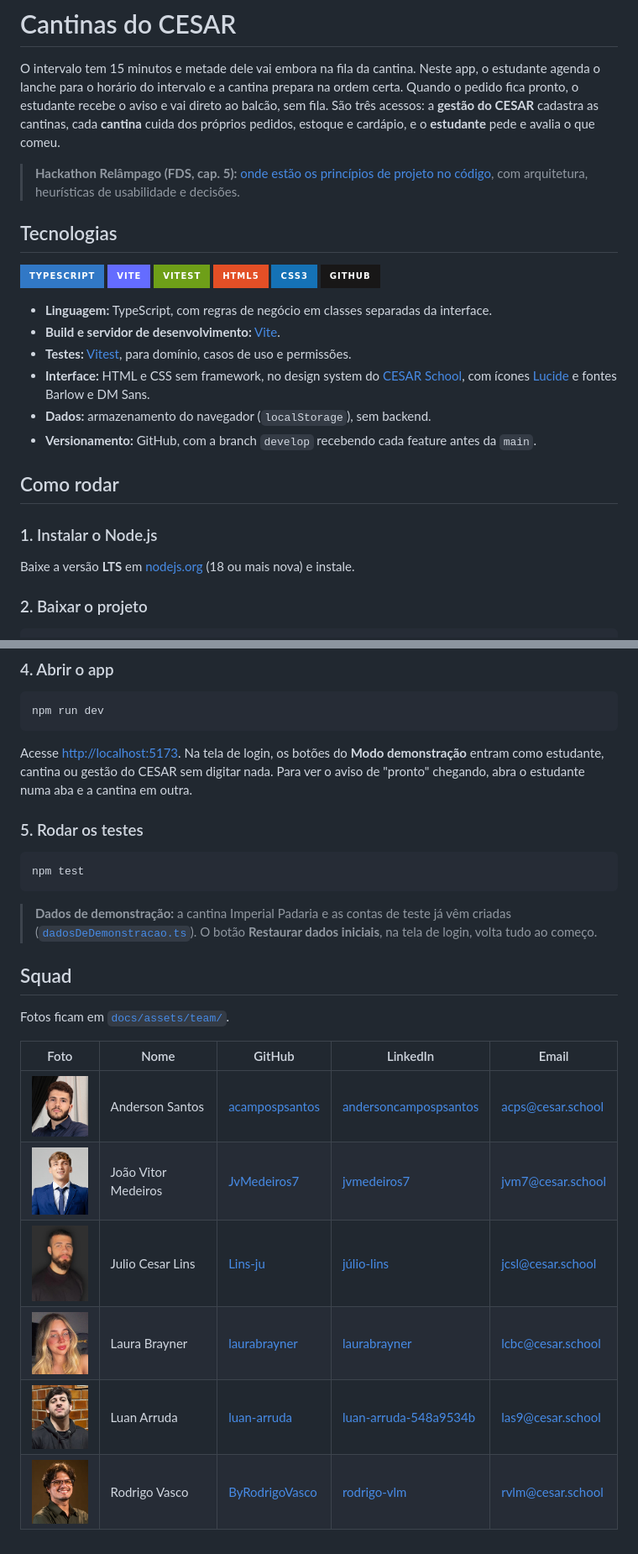
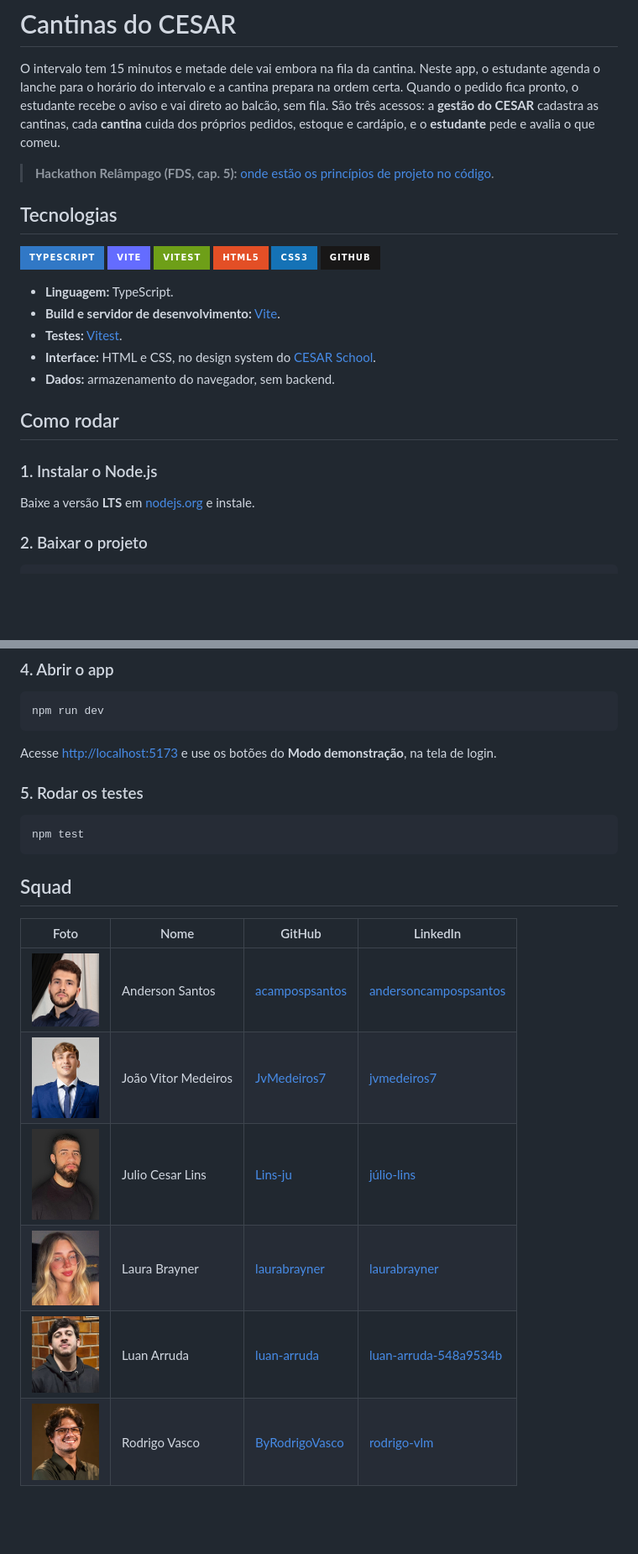
Before and after one commit to ByRodrigoVasco/cantinas-cesar, a Markdown page: README.md, 2 parts joined by grey strips. Shown at 84% size. Drawn GitHub-style; badges without logos; blank space fills up the shorter version.

Commit message:
docs: tira e-mails e referencias as contas de teste do README

````diff
--- a/README.md
+++ b/README.md
@@ -6,7 +6,7 @@ fica pronto, o estudante recebe o aviso e vai direto ao balcão, sem fila. São
 **gestão do CESAR** cadastra as cantinas, cada **cantina** cuida dos próprios pedidos, estoque e
 cardápio, e o **estudante** pede e avalia o que comeu.
 
-> **Hackathon Relâmpago (FDS, cap. 5):** [onde estão os princípios de projeto no código](docs/principios.md), com arquitetura, heurísticas de usabilidade e decisões.
+> **Hackathon Relâmpago (FDS, cap. 5):** [onde estão os princípios de projeto no código](docs/principios.md).
 
 ## Tecnologias
 
@@ -17,18 +17,17 @@ cardápio, e o **estudante** pede e avalia o que comeu.
 ![CSS3](https://img.shields.io/badge/css3-%231572B6.svg?style=for-the-badge&logo=css3&logoColor=white)
 ![GitHub](https://img.shields.io/badge/github-%23181717.svg?style=for-the-badge&logo=github&logoColor=white)
 
-- **Linguagem:** TypeScript, com regras de negócio em classes separadas da interface.
+- **Linguagem:** TypeScript.
 - **Build e servidor de desenvolvimento:** [Vite](https://vitejs.dev/).
-- **Testes:** [Vitest](https://vitest.dev/), para domínio, casos de uso e permissões.
-- **Interface:** HTML e CSS sem framework, no design system do [CESAR School](https://www.cesar.school), com ícones [Lucide](https://lucide.dev) e fontes Barlow e DM Sans.
-- **Dados:** armazenamento do navegador (`localStorage`), sem backend.
-- **Versionamento:** GitHub, com a branch `develop` recebendo cada feature antes da `main`.
+- **Testes:** [Vitest](https://vitest.dev/).
+- **Interface:** HTML e CSS, no design system do [CESAR School](https://www.cesar.school).
+- **Dados:** armazenamento do navegador, sem backend.
 
 ## Como rodar
 
 ### 1. Instalar o Node.js
 
-Baixe a versão **LTS** em [nodejs.org](https://nodejs.org/) (18 ou mais nova) e instale.
+Baixe a versão **LTS** em [nodejs.org](https://nodejs.org/) e instale.
 
 ### 2. Baixar o projeto
 
@@ -49,9 +48,7 @@ npm install
 npm run dev
 ```
 
-Acesse [http://localhost:5173](http://localhost:5173). Na tela de login, os botões do **Modo demonstração**
-entram como estudante, cantina ou gestão do CESAR sem digitar nada. Para ver o aviso de "pronto"
-chegando, abra o estudante numa aba e a cantina em outra.
+Acesse [http://localhost:5173](http://localhost:5173) e use os botões do **Modo demonstração**, na tela de login.
 
 ### 5. Rodar os testes
 
@@ -59,19 +56,13 @@ chegando, abra o estudante numa aba e a cantina em outra.
 npm test
 ```
 
-> **Dados de demonstração:** a cantina Imperial Padaria e as contas de teste já vêm criadas
-> ([`dadosDeDemonstracao.ts`](src/infra/dadosDeDemonstracao.ts)). O botão **Restaurar dados iniciais**,
-> na tela de login, volta tudo ao começo.
-
 ## Squad
 
-Fotos ficam em [`docs/assets/team/`](docs/assets/team).
-
-| Foto | Nome | GitHub | LinkedIn | Email |
-|---|---|---|---|---|
-| <img src="docs/assets/team/anderson-santos.png" alt="Anderson Santos" width="80"> | Anderson Santos | [acampospsantos](https://github.com/acampospsantos) | [andersoncampospsantos](https://www.linkedin.com/in/andersoncampospsantos) | acps@cesar.school |
-| <img src="docs/assets/team/joao-vitor-medeiros.png" alt="João Vitor Medeiros" width="80"> | João Vitor Medeiros | [JvMedeiros7](https://github.com/JvMedeiros7) | [jvmedeiros7](https://www.linkedin.com/in/jvmedeiros7/) | jvm7@cesar.school |
-| <img src="docs/assets/team/julio-cesar-lins.png" alt="Julio Cesar Lins" width="80"> | Julio Cesar Lins | [Lins-ju](https://github.com/Lins-ju) | [júlio-lins](https://www.linkedin.com/in/j%C3%BAlio-lins-123905182/) | jcsl@cesar.school |
-| <img src="docs/assets/team/laura-brayner.png" alt="Laura Brayner" width="80"> | Laura Brayner | [laurabrayner](https://github.com/laurabrayner) | [laurabrayner](https://www.linkedin.com/in/laurabrayner) | lcbc@cesar.school |
-| <img src="docs/assets/team/luan-arruda.png" alt="Luan Arruda" width="80"> | Luan Arruda | [luan-arruda](https://github.com/luan-arruda) | [luan-arruda-548a9534b](https://www.linkedin.com/in/luan-arruda-548a9534b) | las9@cesar.school |
-| <img src="docs/assets/team/rodrigo-vasco.png" alt="Rodrigo Vasco" width="80"> | Rodrigo Vasco | [ByRodrigoVasco](https://github.com/ByRodrigoVasco) | [rodrigo-vlm](https://www.linkedin.com/in/rodrigo-vlm/) | rvlm@cesar.school |
+| Foto | Nome | GitHub | LinkedIn |
+|---|---|---|---|
+| <img src="docs/assets/team/anderson-santos.png" alt="Anderson Santos" width="80"> | Anderson Santos | [acampospsantos](https://github.com/acampospsantos) | [andersoncampospsantos](https://www.linkedin.com/in/andersoncampospsantos) |
+| <img src="docs/assets/team/joao-vitor-medeiros.png" alt="João Vitor Medeiros" width="80"> | João Vitor Medeiros | [JvMedeiros7](https://github.com/JvMedeiros7) | [jvmedeiros7](https://www.linkedin.com/in/jvmedeiros7/) |
+| <img src="docs/assets/team/julio-cesar-lins.png" alt="Julio Cesar Lins" width="80"> | Julio Cesar Lins | [Lins-ju](https://github.com/Lins-ju) | [júlio-lins](https://www.linkedin.com/in/j%C3%BAlio-lins-123905182/) |
+| <img src="docs/assets/team/laura-brayner.png" alt="Laura Brayner" width="80"> | Laura Brayner | [laurabrayner](https://github.com/laurabrayner) | [laurabrayner](https://www.linkedin.com/in/laurabrayner) |
+| <img src="docs/assets/team/luan-arruda.png" alt="Luan Arruda" width="80"> | Luan Arruda | [luan-arruda](https://github.com/luan-arruda) | [luan-arruda-548a9534b](https://www.linkedin.com/in/luan-arruda-548a9534b) |
+| <img src="docs/assets/team/rodrigo-vasco.png" alt="Rodrigo Vasco" width="80"> | Rodrigo Vasco | [ByRodrigoVasco](https://github.com/ByRodrigoVasco) | [rodrigo-vlm](https://www.linkedin.com/in/rodrigo-vlm/) |
````
